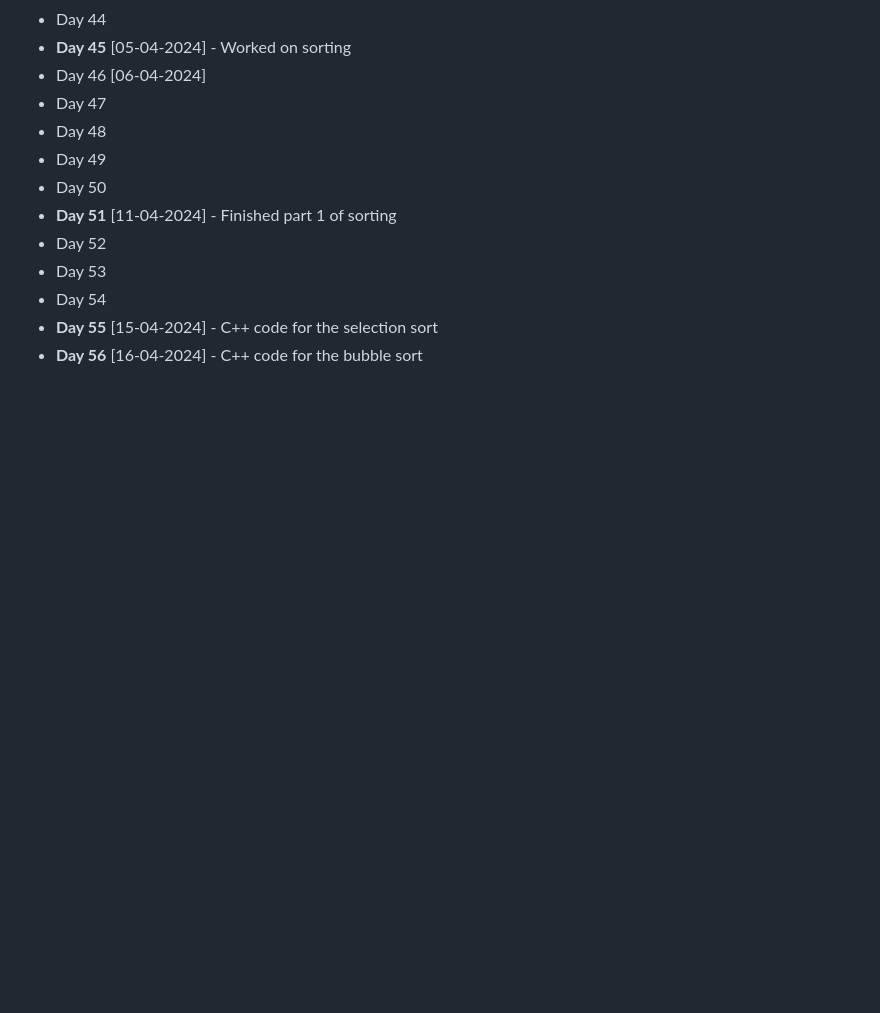
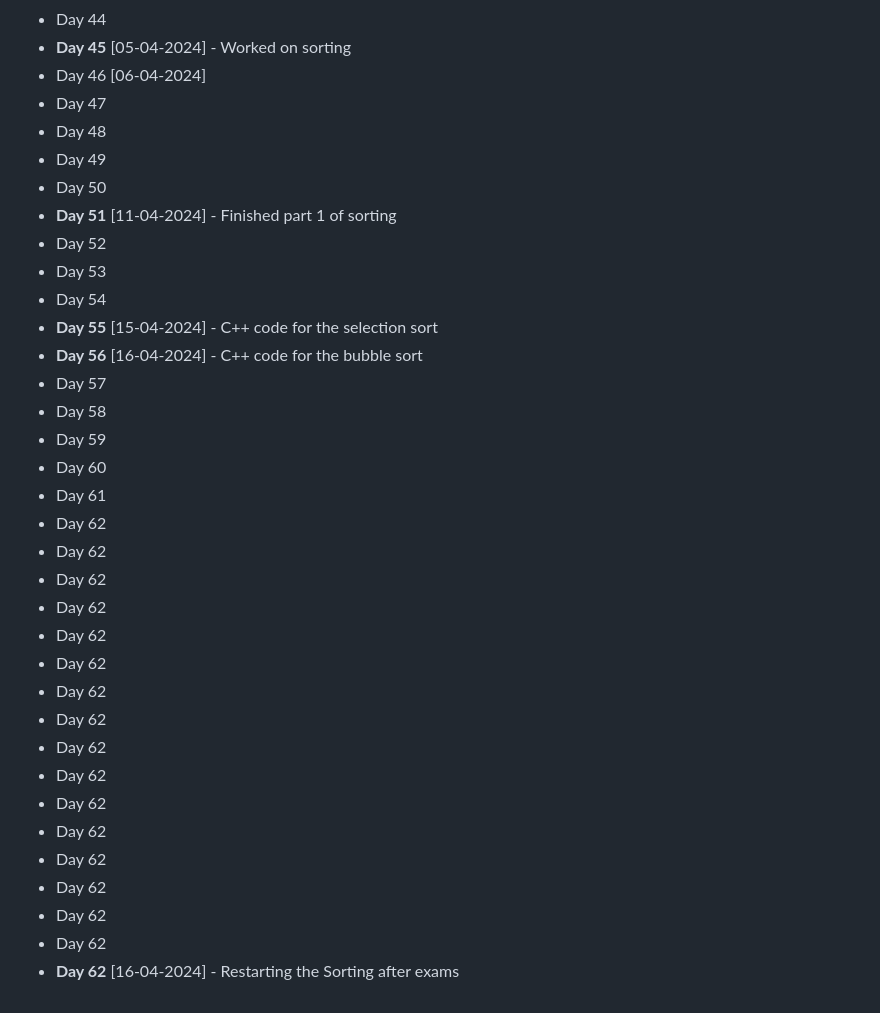
Before and after one commit to malladi2610/DSA_practice_repo, a Markdown page: README.md, the part around one of its changes. GitHub-like rendering; blank space fills up the shorter version.

Commit message:
Added the changes to the readme

```diff
--- a/README.md
+++ b/README.md
@@ -65,6 +65,28 @@ https://takeuforward.org/strivers-a2z-dsa-course/strivers-a2z-dsa-course-sheet-2
 - Day 54
 - **Day 55**  [15-04-2024]  - C++ code for the selection sort
 - **Day 56**  [16-04-2024]  - C++ code for the bubble sort
+- Day 57
+- Day 58
+- Day 59
+- Day 60
+- Day 61
+- Day 62
+- Day 62
+- Day 62
+- Day 62
+- Day 62
+- Day 62
+- Day 62
+- Day 62
+- Day 62
+- Day 62
+- Day 62
+- Day 62
+- Day 62
+- Day 62
+- Day 62
+- Day 62
+- **Day 62**  [16-04-2024]  - Restarting the Sorting after exams
 
 
 
```
Also changed, not shown: other parts of README.md (+1 -1 lines).
